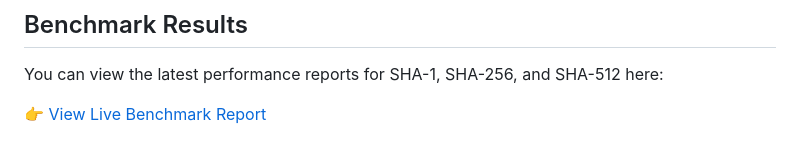
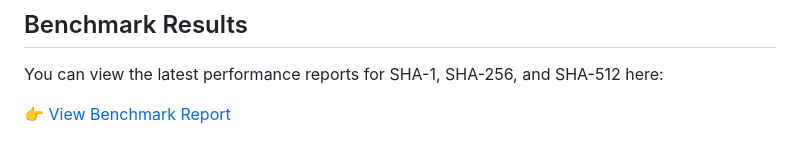
Before and after one commit to mxvxzzz/stm32-provider, a Markdown page: README.md, the part around the change. Rendered like a GitHub page.

```diff
--- a/README.md
+++ b/README.md
@@ -98,4 +98,4 @@ OpenSSL command-line tools accept provider options such as -provider and -provid
 ## Benchmark Results
 You can view the latest performance reports for SHA-1, SHA-256, and SHA-512 here:
 
-👉 [View Live Benchmark Report](https://mxvxzzz.github.io/stm32-provider/bench/st_sha_benchmark.html)
+👉 [View Benchmark Report](https://mxvxzzz.github.io/stm32-provider/bench/st_sha_benchmark.html)
```
